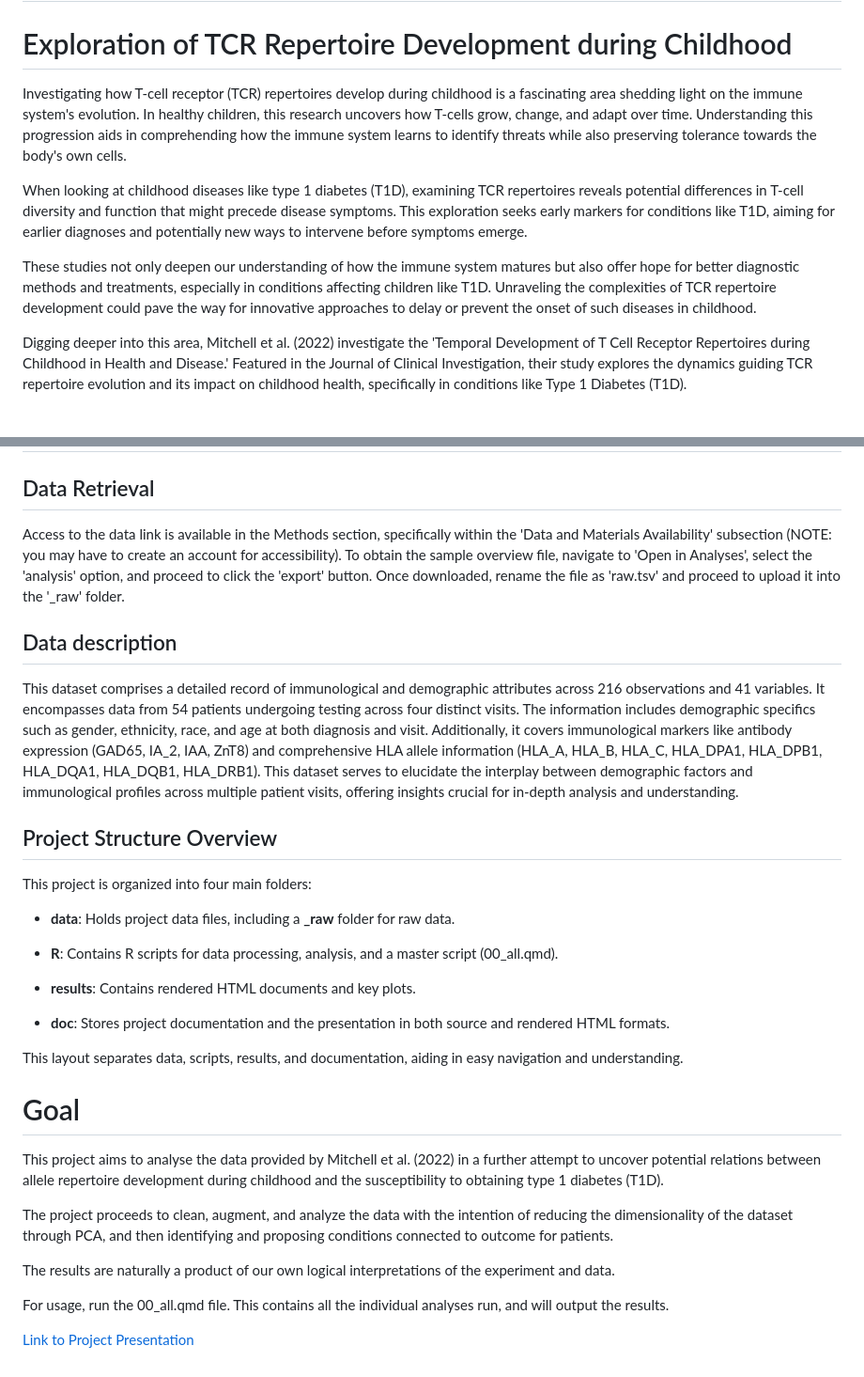
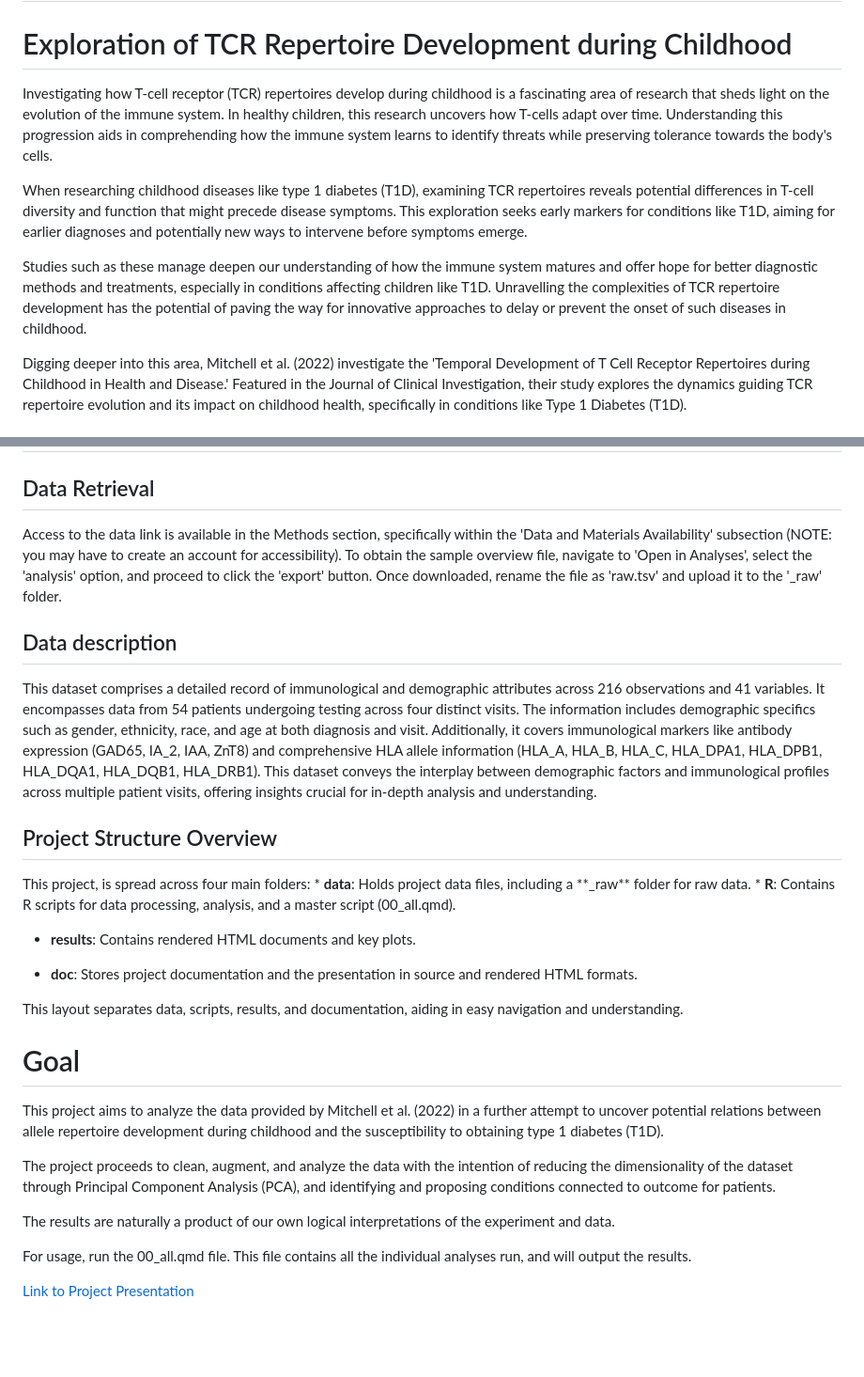
Before and after one commit to rforbiodatascience23/group_21_project, a Markdown page: README.md, 2 parts joined by grey strips. Shown: that part at 94% size. GitHub-like rendering; blank space fills up the shorter version.

Commit message:
read_me checked for grammar

```diff
--- a/README.md
+++ b/README.md
@@ -2,11 +2,11 @@
 
 # Exploration of TCR Repertoire Development during Childhood
 
-Investigating how T-cell receptor (TCR) repertoires develop during childhood is a fascinating area shedding light on the immune system's evolution. In healthy children, this research uncovers how T-cells grow, change, and adapt over time. Understanding this progression aids in comprehending how the immune system learns to identify threats while also preserving tolerance towards the body's own cells.
+Investigating how T-cell receptor (TCR) repertoires develop during childhood is a fascinating area of research that sheds light on the evolution of the immune system. In healthy children, this research uncovers how T-cells adapt over time. Understanding this progression aids in comprehending how the immune system learns to identify threats while preserving tolerance towards the body's cells.
 
-When looking at childhood diseases like type 1 diabetes (T1D), examining TCR repertoires reveals potential differences in T-cell diversity and function that might precede disease symptoms. This exploration seeks early markers for conditions like T1D, aiming for earlier diagnoses and potentially new ways to intervene before symptoms emerge.
+When researching childhood diseases like type 1 diabetes (T1D), examining TCR repertoires reveals potential differences in T-cell diversity and function that might precede disease symptoms. This exploration seeks early markers for conditions like T1D, aiming for earlier diagnoses and potentially new ways to intervene before symptoms emerge.
 
-These studies not only deepen our understanding of how the immune system matures but also offer hope for better diagnostic methods and treatments, especially in conditions affecting children like T1D. Unraveling the complexities of TCR repertoire development could pave the way for innovative approaches to delay or prevent the onset of such diseases in childhood.
+Studies such as these manage deepen our understanding of how the immune system matures and offer hope for better diagnostic methods and treatments, especially in conditions affecting children like T1D. Unravelling the complexities of TCR repertoire development has the potential of paving the way for innovative approaches to delay or prevent the onset of such diseases in childhood.
 
 Digging deeper into this area, Mitchell et al. (2022) investigate the 'Temporal Development of T Cell Receptor Repertoires during Childhood in Health and Disease.' Featured in the Journal of Clinical Investigation, their study explores the dynamics guiding TCR repertoire evolution and its impact on childhood health, specifically in conditions like Type 1 Diabetes (T1D).
 
@@ -18,32 +18,30 @@ Angela M. Mitchell, Erin E. Baschal,1 Kristen A. McDaniel, Kimber M. Simmons, La
 
 ## Data Retrieval
 
-Access to the data link is available in the Methods section, specifically within the 'Data and Materials Availability' subsection (NOTE: you may have to create an account for accessibility). To obtain the sample overview file, navigate to 'Open in Analyses', select the 'analysis' option, and proceed to click the 'export' button. Once downloaded, rename the file as 'raw.tsv' and proceed to upload it into the '\_raw' folder.
+Access to the data link is available in the Methods section, specifically within the 'Data and Materials Availability' subsection (NOTE: you may have to create an account for accessibility). To obtain the sample overview file, navigate to 'Open in Analyses', select the 'analysis' option, and proceed to click the 'export' button. Once downloaded, rename the file as 'raw.tsv' and upload it to the '\_raw' folder.
 
 ## Data description
 
-This dataset comprises a detailed record of immunological and demographic attributes across 216 observations and 41 variables. It encompasses data from 54 patients undergoing testing across four distinct visits. The information includes demographic specifics such as gender, ethnicity, race, and age at both diagnosis and visit. Additionally, it covers immunological markers like antibody expression (GAD65, IA_2, IAA, ZnT8) and comprehensive HLA allele information (HLA_A, HLA_B, HLA_C, HLA_DPA1, HLA_DPB1, HLA_DQA1, HLA_DQB1, HLA_DRB1). This dataset serves to elucidate the interplay between demographic factors and immunological profiles across multiple patient visits, offering insights crucial for in-depth analysis and understanding.
+This dataset comprises a detailed record of immunological and demographic attributes across 216 observations and 41 variables. It encompasses data from 54 patients undergoing testing across four distinct visits. The information includes demographic specifics such as gender, ethnicity, race, and age at both diagnosis and visit. Additionally, it covers immunological markers like antibody expression (GAD65, IA_2, IAA, ZnT8) and comprehensive HLA allele information (HLA_A, HLA_B, HLA_C, HLA_DPA1, HLA_DPB1, HLA_DQA1, HLA_DQB1, HLA_DRB1). This dataset conveys the interplay between demographic factors and immunological profiles across multiple patient visits, offering insights crucial for in-depth analysis and understanding.
 
 ## Project Structure Overview
 
-This project is organized into four main folders:
-* **data**: Holds project data files, including a **_raw** folder for raw data.
-* **R**: Contains R scripts for data processing, analysis, and a master script (00_all.qmd).
+This project, is spread across four main folders: \* **data**: Holds project data files, including a \*\*\_raw\*\* folder for raw data. \* **R**: Contains R scripts for data processing, analysis, and a master script (00_all.qmd).
 
-* **results**: Contains rendered HTML documents and key plots.
+-   **results**: Contains rendered HTML documents and key plots.
 
-* **doc**: Stores project documentation and the presentation in both source and rendered HTML formats.
+-   **doc**: Stores project documentation and the presentation in source and rendered HTML formats.
 
 This layout separates data, scripts, results, and documentation, aiding in easy navigation and understanding.
 
 # Goal
 
-This project aims to analyse the data provided by Mitchell et al. (2022) in a further attempt to uncover potential relations between allele repertoire development during childhood and the susceptibility to obtaining type 1 diabetes (T1D).
+This project aims to analyze the data provided by Mitchell et al. (2022) in a further attempt to uncover potential relations between allele repertoire development during childhood and the susceptibility to obtaining type 1 diabetes (T1D).
 
-The project proceeds to clean, augment, and analyze the data with the intention of reducing the dimensionality of the dataset through PCA, and then identifying and proposing conditions connected to outcome for patients.
+The project proceeds to clean, augment, and analyze the data with the intention of reducing the dimensionality of the dataset through Principal Component Analysis (PCA), and identifying and proposing conditions connected to outcome for patients.
 
 The results are naturally a product of our own logical interpretations of the experiment and data.
 
-For usage, run the 00_all.qmd file. This contains all the individual analyses run, and will output the results.
+For usage, run the 00_all.qmd file. This file contains all the individual analyses run, and will output the results.
 
 [Link to Project Presentation](https://teaching.healthtech.dtu.dk/22100/rstudio1/files/projects/group_21_project/doc/presentation.html#)
```
